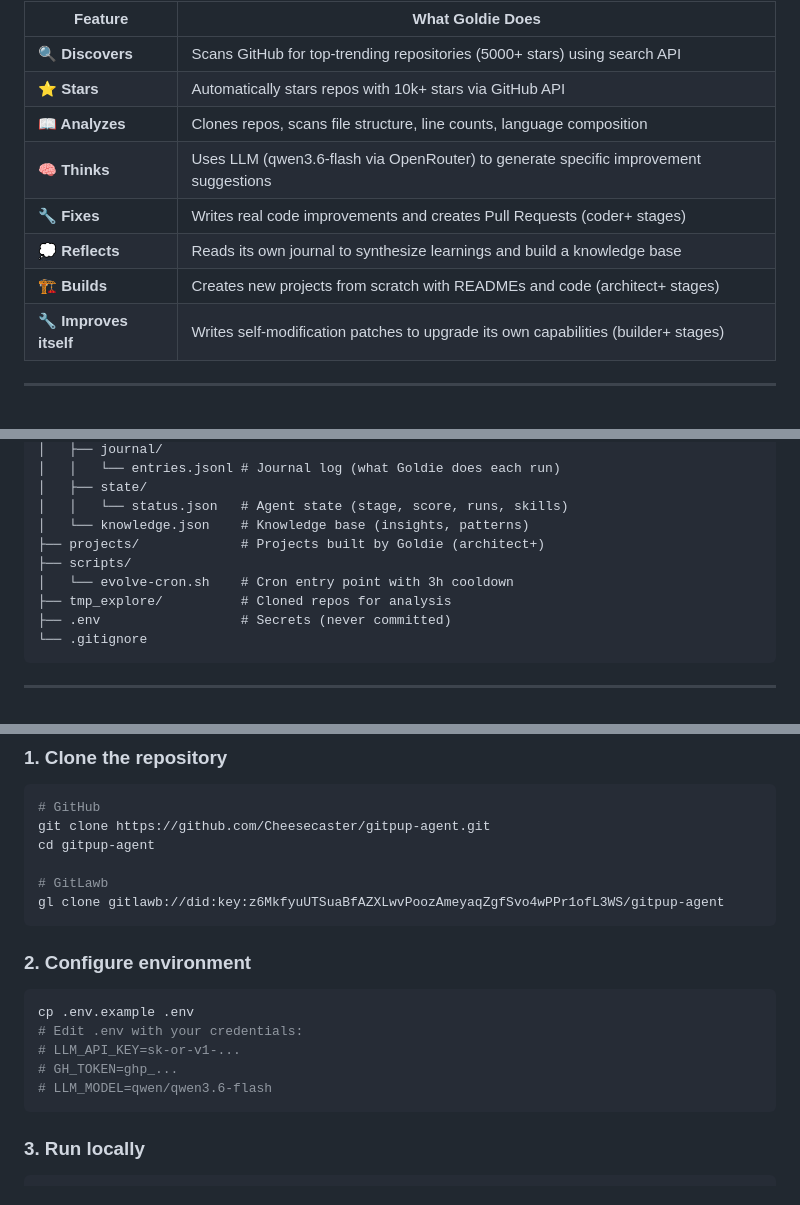
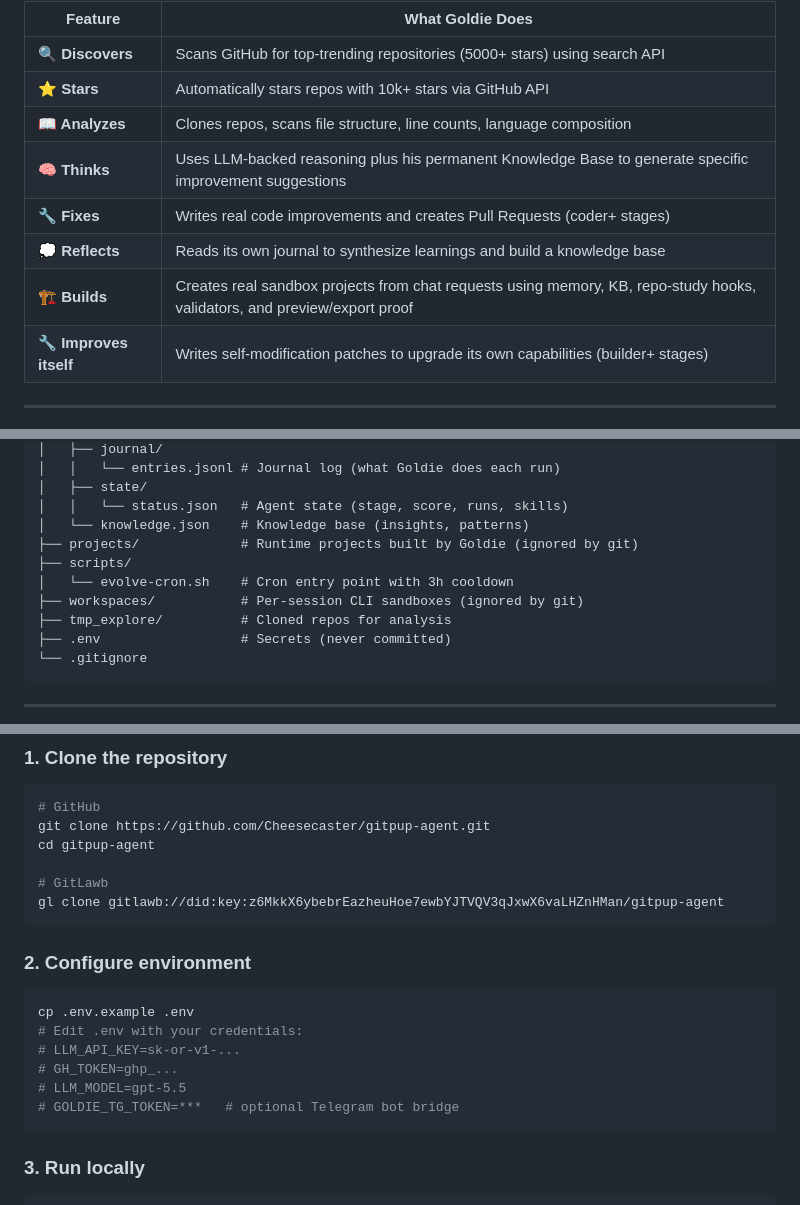
Before and after one commit to Cheesecaster/gitpup-agent, a Markdown page: README.md, 3 parts joined by grey strips. Rendered like a GitHub page.

````diff
--- a/README.md
+++ b/README.md
@@ -28,10 +28,10 @@ Goldie is a **self-evolving autonomous AI agent** that learns from real open-sou
 | **🔍 Discovers** | Scans GitHub for top-trending repositories (5000+ stars) using search API |
 | **⭐ Stars** | Automatically stars repos with 10k+ stars via GitHub API |
 | **📖 Analyzes** | Clones repos, scans file structure, line counts, language composition |
-| **🧠 Thinks** | Uses LLM (qwen3.6-flash via OpenRouter) to generate specific improvement suggestions |
+| **🧠 Thinks** | Uses LLM-backed reasoning plus his permanent Knowledge Base to generate specific improvement suggestions |
 | **🔧 Fixes** | Writes real code improvements and creates Pull Requests (coder+ stages) |
 | **💭 Reflects** | Reads its own journal to synthesize learnings and build a knowledge base |
-| **🏗️ Builds** | Creates new projects from scratch with READMEs and code (architect+ stages) |
+| **🏗️ Builds** | Creates real sandbox projects from chat requests using memory, KB, repo-study hooks, validators, and preview/export proof |
 | **🔧 Improves itself** | Writes self-modification patches to upgrade its own capabilities (builder+ stages) |
 
 ---
@@ -130,9 +158,10 @@ Every 3 hours (`0 */3 * * *` cron), Goldie:
 │   ├── state/
 │   │   └── status.json   # Agent state (stage, score, runs, skills)
 │   └── knowledge.json    # Knowledge base (insights, patterns)
-├── projects/             # Projects built by Goldie (architect+)
+├── projects/             # Runtime projects built by Goldie (ignored by git)
 ├── scripts/
 │   └── evolve-cron.sh    # Cron entry point with 3h cooldown
+├── workspaces/           # Per-session CLI sandboxes (ignored by git)
 ├── tmp_explore/          # Cloned repos for analysis
 ├── .env                  # Secrets (never committed)
 └── .gitignore
@@ -155,7 +184,7 @@ git clone https://github.com/Cheesecaster/gitpup-agent.git
 cd gitpup-agent
 
 # GitLawb
-gl clone gitlawb://did:key:z6MkfyuUTSuaBfAZXLwvPoozAmeyaqZgfSvo4wPPr1ofL3WS/gitpup-agent
+gl clone gitlawb://did:key:z6MkkX6ybebrEazheuHoe7ewbYJTVQV3qJxwX6vaLHZnHMan/gitpup-agent
 ```
 
 ### 2. Configure environment
@@ -164,7 +193,8 @@ cp .env.example .env
 # Edit .env with your credentials:
 # LLM_API_KEY=sk-or-v1-...
 # GH_TOKEN=ghp_...
-# LLM_MODEL=qwen/qwen3.6-flash
+# LLM_MODEL=gpt-5.5
+# GOLDIE_TG_TOKEN=***   # optional Telegram bot bridge
 ```
 
 ### 3. Run locally
````
Also changed, not shown: other parts of README.md (+55 -16 lines).
